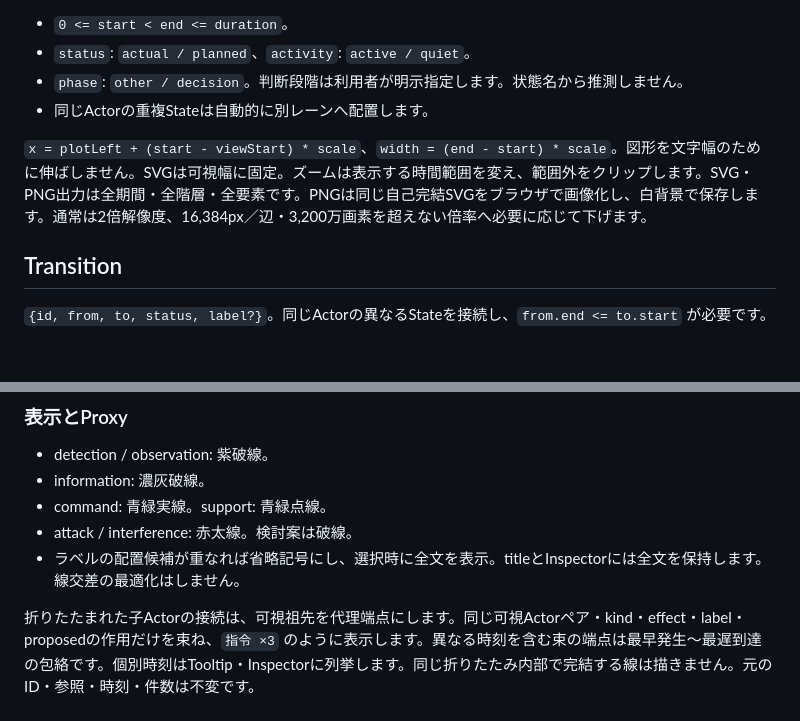
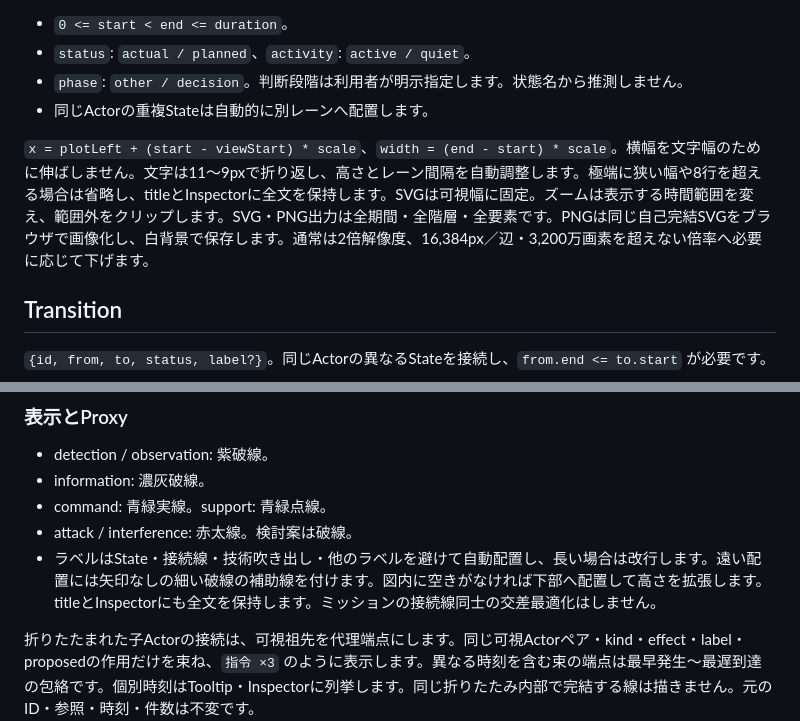
Before and after one commit to Zero-error-no-warning/IMEE, a Markdown page: docs/data-model.md, 2 parts joined by grey strips. Drawn GitHub-style; blank space fills up the shorter version.

```diff
--- a/docs/data-model.md
+++ b/docs/data-model.md
@@ -50,7 +50,7 @@ State: `{id, actorId, name, start, end, status, activity, phase?, notes?}`。
 - `phase`: `other / decision`。判断段階は利用者が明示指定します。状態名から推測しません。
 - 同じActorの重複Stateは自動的に別レーンへ配置します。
 
-`x = plotLeft + (start - viewStart) * scale`、`width = (end - start) * scale`。図形を文字幅のために伸ばしません。SVGは可視幅に固定。ズームは表示する時間範囲を変え、範囲外をクリップします。SVG・PNG出力は全期間・全階層・全要素です。PNGは同じ自己完結SVGをブラウザで画像化し、白背景で保存します。通常は2倍解像度、16,384px／辺・3,200万画素を超えない倍率へ必要に応じて下げます。
+`x = plotLeft + (start - viewStart) * scale`、`width = (end - start) * scale`。横幅を文字幅のために伸ばしません。文字は11〜9pxで折り返し、高さとレーン間隔を自動調整します。極端に狭い幅や8行を超える場合は省略し、titleとInspectorに全文を保持します。SVGは可視幅に固定。ズームは表示する時間範囲を変え、範囲外をクリップします。SVG・PNG出力は全期間・全階層・全要素です。PNGは同じ自己完結SVGをブラウザで画像化し、白背景で保存します。通常は2倍解像度、16,384px／辺・3,200万画素を超えない倍率へ必要に応じて下げます。
 
 ## Transition
 
@@ -97,7 +97,7 @@ State: `{id, actorId, name, start, end, status, activity, phase?, notes?}`。
 - information: 濃灰破線。
 - command: 青緑実線。support: 青緑点線。
 - attack / interference: 赤太線。検討案は破線。
-- ラベルの配置候補が重なれば省略記号にし、選択時に全文を表示。titleとInspectorには全文を保持します。線交差の最適化はしません。
+- ラベルはState・接続線・技術吹き出し・他のラベルを避けて自動配置し、長い場合は改行します。遠い配置には矢印なしの細い破線の補助線を付けます。図内に空きがなければ下部へ配置して高さを拡張します。titleとInspectorにも全文を保持します。ミッションの接続線同士の交差最適化はしません。
 
 折りたたまれた子Actorの接続は、可視祖先を代理端点にします。同じ可視Actorペア・kind・effect・label・proposedの作用だけを束ね、`指令 ×3` のように表示します。異なる時刻を含む束の端点は最早発生〜最遅到達の包絡です。個別時刻はTooltip・Inspectorに列挙します。同じ折りたたみ内部で完結する線は描きません。元のID・参照・時刻・件数は不変です。
 
```
Also changed, not shown: README.md (+10 -2 lines), docs/manual-test.md (+11 -2 lines).
